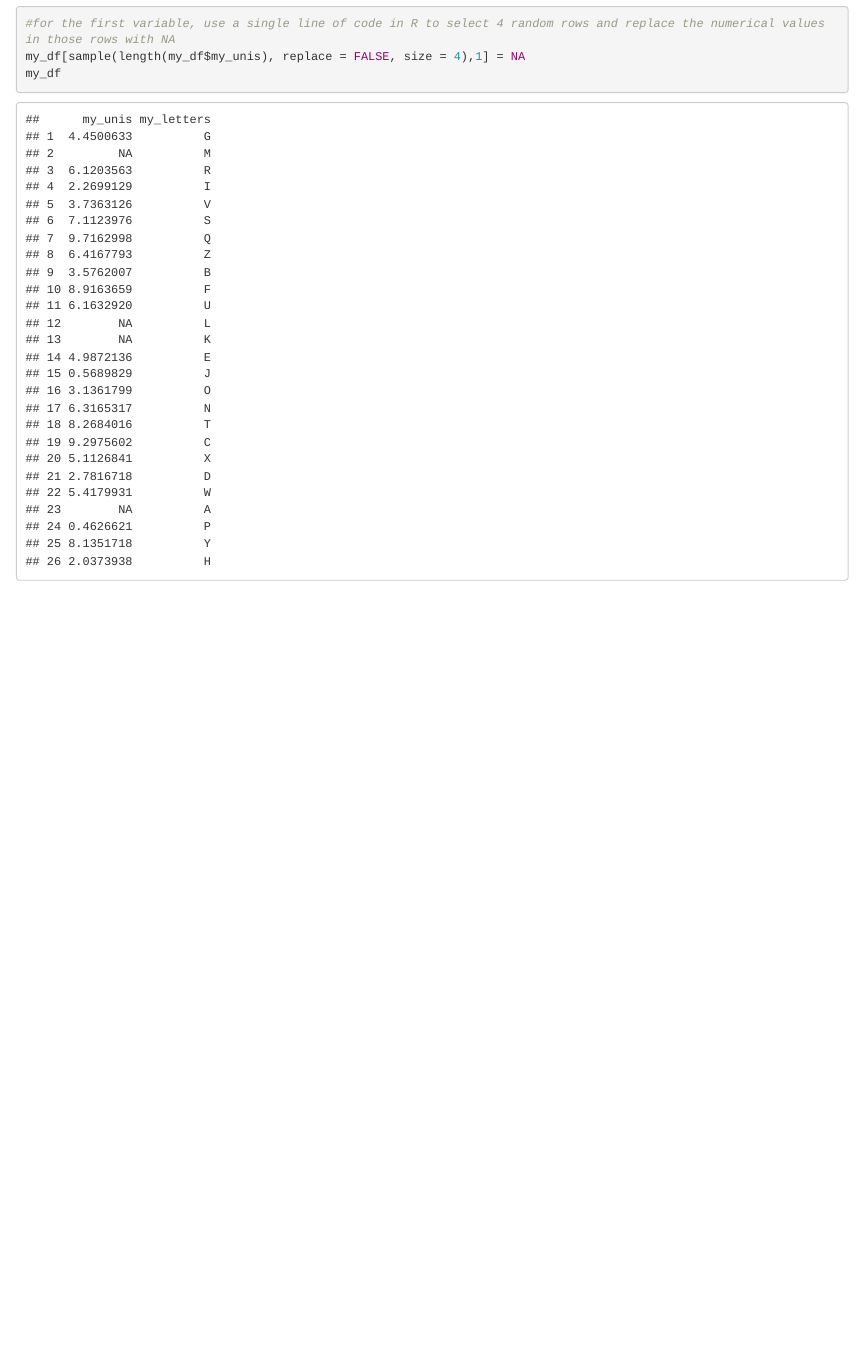
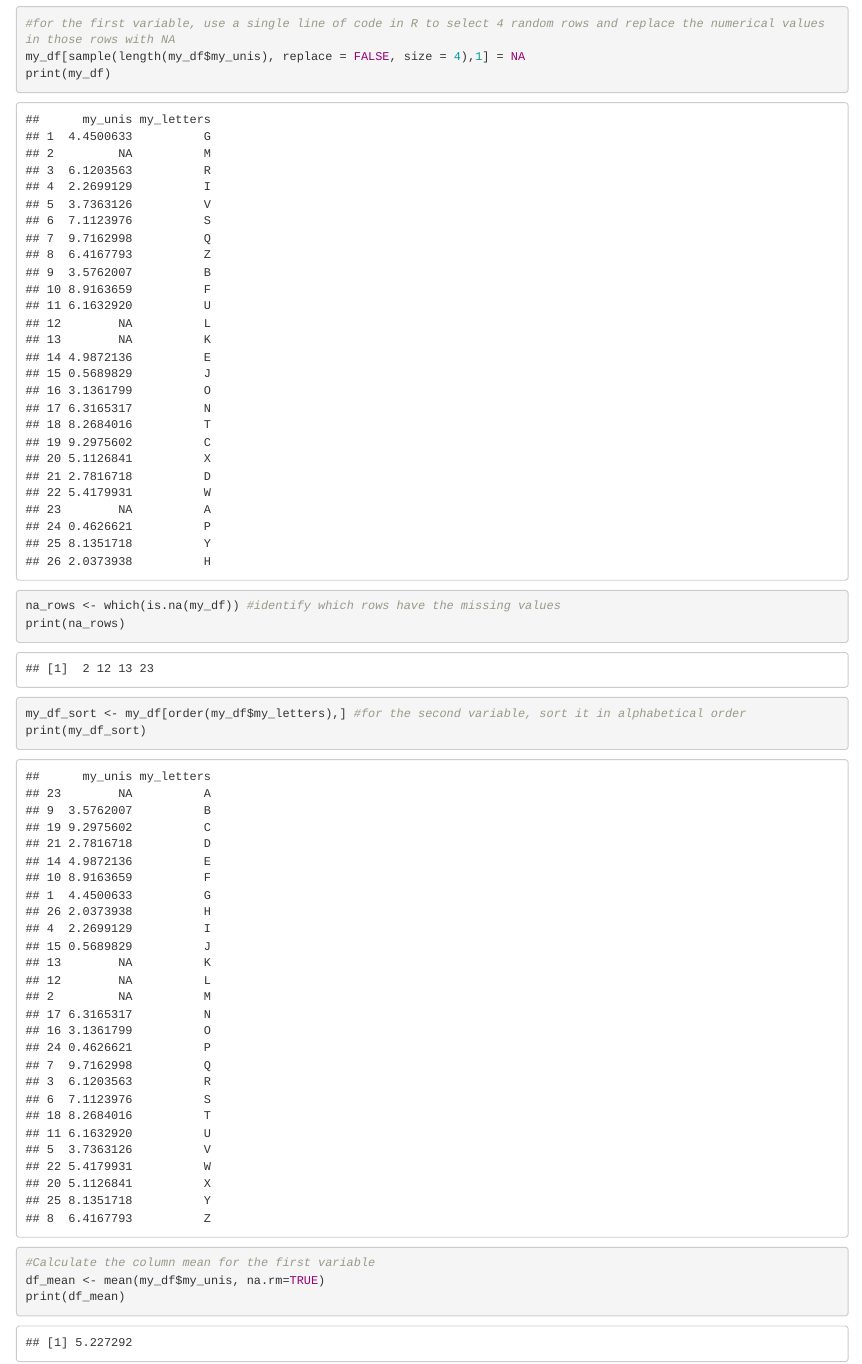
Before and after one commit to stephenrpc1/Bio381Peters-Collaer, an R Markdown document (homework5.Rmd): the page in a window 1100 px wide, from 4730 px down. Rendered offline with R 4.5, knitr and Pandoc, with nearby package versions; code that draws random numbers runs with fixed seeds of ours.

Commit message:
finish homework 5 questions

````diff
--- a/homework5.Rmd
+++ b/homework5.Rmd
@@ -104,5 +104,16 @@ print(my_df)
 
 #for the first variable, use a single line of code in R to select 4 random rows and replace the numerical values in those rows with NA
 my_df[sample(length(my_df$my_unis), replace = FALSE, size = 4),1] = NA
-my_df
+print(my_df)
+
+na_rows <- which(is.na(my_df)) #identify which rows have the missing values
+print(na_rows)
+
+my_df_sort <- my_df[order(my_df$my_letters),] #for the second variable, sort it in alphabetical order
+print(my_df_sort)
+
+#Calculate the column mean for the first variable
+df_mean <- mean(my_df$my_unis, na.rm=TRUE)
+print(df_mean)
+
 ```
````
Also changed, not shown: homework5.html.
